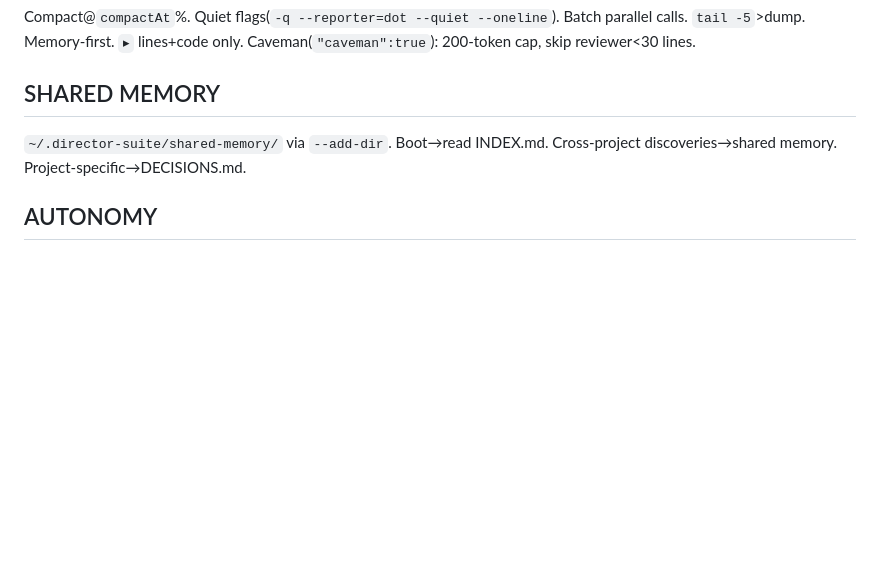
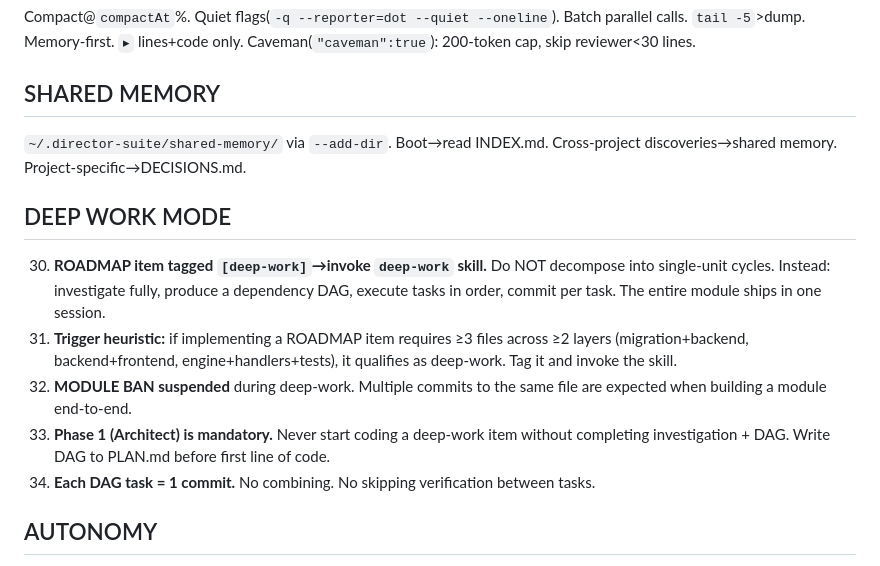
Before and after one commit to reatcas/director, a Markdown page: resources/orchestra/CLAUDE.md, the part around the change. Drawn GitHub-style; blank space fills up the shorter version.

Commit message:
feat: deep-work skill — module-level architect-executor for complex changes
New skill that enables the orchestra to handle module-level changes that span
multiple files and layers (migration → engine → repository → handlers → frontend).

Pattern: Architect-Executor with DAG Decomposition
- Phase 1 (Architect): deep investigation, scenario analysis, dependency DAG
- Phase 2 (Executor): localize → implement → verify → commit per task
- Phase 3 (Integration): full test suite, backward compat, update state files

Constitution rules 30-34 added:
- [deep-work] tag on ROADMAP items triggers the skill
- Auto-detection heuristic: ≥3 files across ≥2 layers = deep-work
- MODULE BAN suspended during deep-work (multiple commits to same file expected)
- Phase 1 mandatory — no coding before DAG is written to PLAN.md
- Each DAG task = 1 commit (enables granular rollback)

Based on: DAG Plan-and-Execute, Orchestrator-Worker, Meta-Prompting,
Inner/Outer Loop patterns from Azure Architecture Center, AgentForge,
Augment Code, and empirical SWE agent research.

```diff
--- a/resources/orchestra/CLAUDE.md
+++ b/resources/orchestra/CLAUDE.md
@@ -58,6 +58,13 @@ Compact@`compactAt`%. Quiet flags(`-q --reporter=dot --quiet --oneline`). Batch
 ## SHARED MEMORY
 `~/.director-suite/shared-memory/` via `--add-dir`. Boot→read INDEX.md. Cross-project discoveries→shared memory. Project-specific→DECISIONS.md.
 
+## DEEP WORK MODE
+30. **ROADMAP item tagged `[deep-work]`→invoke `deep-work` skill.** Do NOT decompose into single-unit cycles. Instead: investigate fully, produce a dependency DAG, execute tasks in order, commit per task. The entire module ships in one session.
+31. **Trigger heuristic:** if implementing a ROADMAP item requires ≥3 files across ≥2 layers (migration+backend, backend+frontend, engine+handlers+tests), it qualifies as deep-work. Tag it and invoke the skill.
+32. **MODULE BAN suspended** during deep-work. Multiple commits to the same file are expected when building a module end-to-end.
+33. **Phase 1 (Architect) is mandatory.** Never start coding a deep-work item without completing investigation + DAG. Write DAG to PLAN.md before first line of code.
+34. **Each DAG task = 1 commit.** No combining. No skipping verification between tasks.
+
 ## AUTONOMY
 - Auto-approve ALL. Never prompt. Never wait.
 - Stuck→PENDING.md+`▸ ⚠ BLOCKED`→skip.
```
Also changed, not shown: 1 other file.
